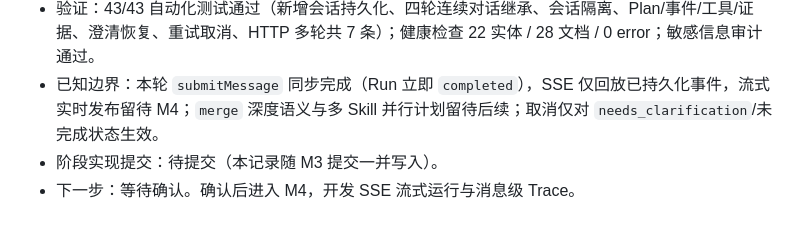
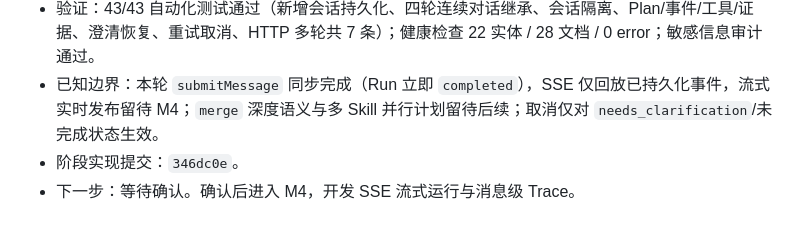
Before and after one commit to wchao030410-sudo/MetricLore, a Markdown page: docs/V0.2_ITERATION_PLAN.md, the part around the change. Drawn GitHub-style.

Commit message:
Record v0.2 M3 completion

```diff
--- a/docs/V0.2_ITERATION_PLAN.md
+++ b/docs/V0.2_ITERATION_PLAN.md
@@ -432,5 +432,5 @@ GET    /api/wiki/graph
   - HTTP 层：`POST/GET /api/conversations`、`GET/PATCH/DELETE /api/conversations/:id`、`POST /api/conversations/:id/messages`、`GET .../runs/:runId/events`（SSE 回放已持久化事件）、`POST /api/runs/:runId/cancel`、`POST /api/runs/:runId/clarifications`、`POST /api/messages/:messageId/retry`。
 - 验证：43/43 自动化测试通过（新增会话持久化、四轮连续对话继承、会话隔离、Plan/事件/工具/证据、澄清恢复、重试取消、HTTP 多轮共 7 条）；健康检查 22 实体 / 28 文档 / 0 error；敏感信息审计通过。
 - 已知边界：本轮 `submitMessage` 同步完成（Run 立即 `completed`），SSE 仅回放已持久化事件，流式实时发布留待 M4；`merge` 深度语义与多 Skill 并行计划留待后续；取消仅对 `needs_clarification`/未完成状态生效。
-- 阶段实现提交：待提交（本记录随 M3 提交一并写入）。
+- 阶段实现提交：`346dc0e`。
 - 下一步：等待确认。确认后进入 M4，开发 SSE 流式运行与消息级 Trace。
```
